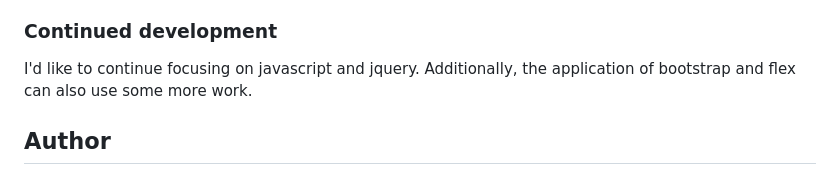
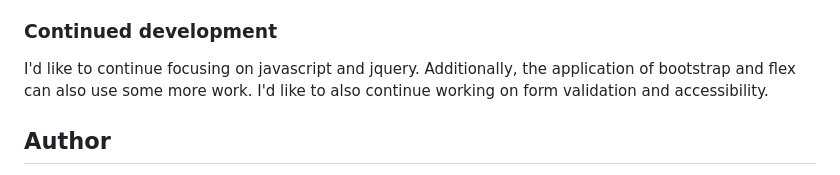
Before and after one commit to nikkaella/tip-calc, a Markdown page: README.md, the part around the change. Drawn GitHub-style.

```diff
--- a/README.md
+++ b/README.md
@@ -48,7 +48,7 @@ I started with organizing the HTML file, then css, then js!
 
 ### Continued development
 
-I'd like to continue focusing on javascript and jquery. Additionally, the application of bootstrap and flex can also use some more work.
+I'd like to continue focusing on javascript and jquery. Additionally, the application of bootstrap and flex can also use some more work. I'd like to also continue working on form validation and accessibility.
 
 ## Author
 
```
Also changed, not shown: images/preview.png (added), 2 other files.
